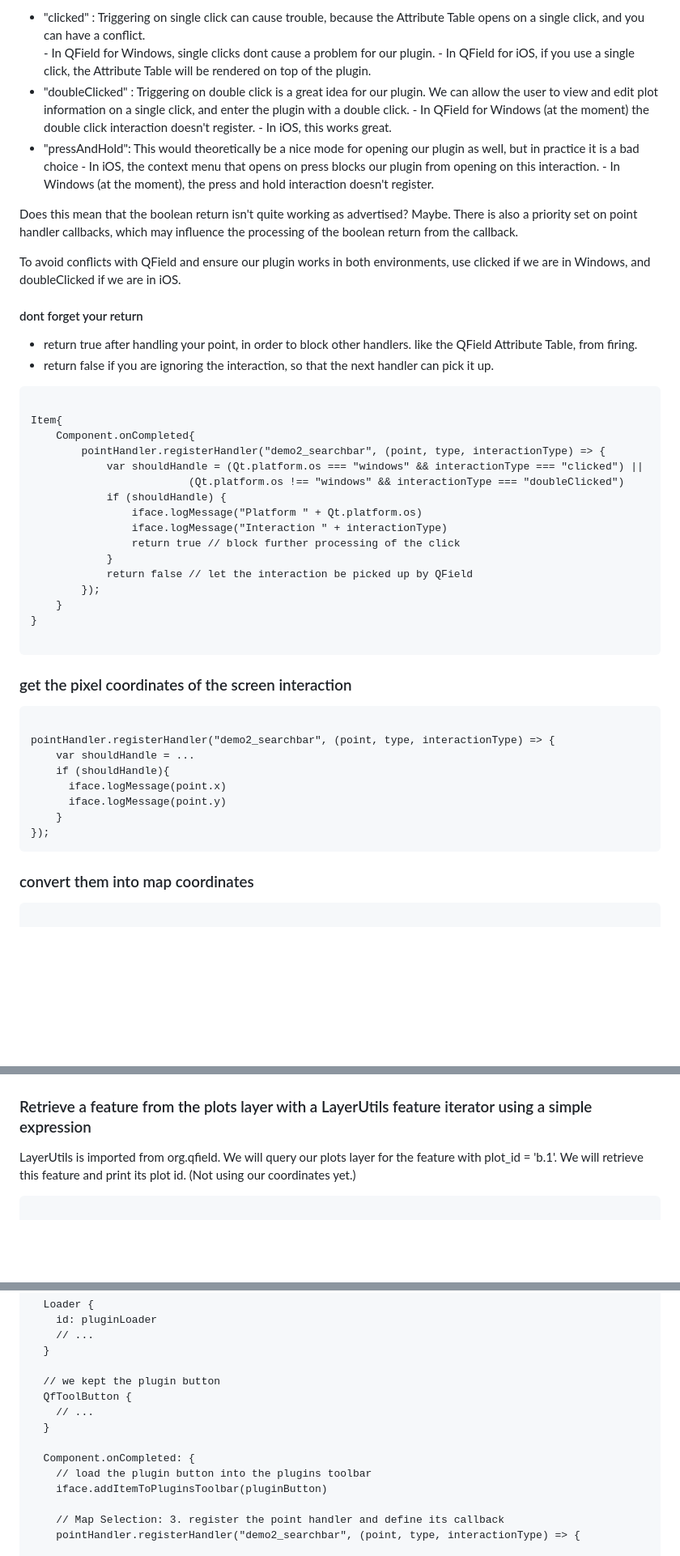
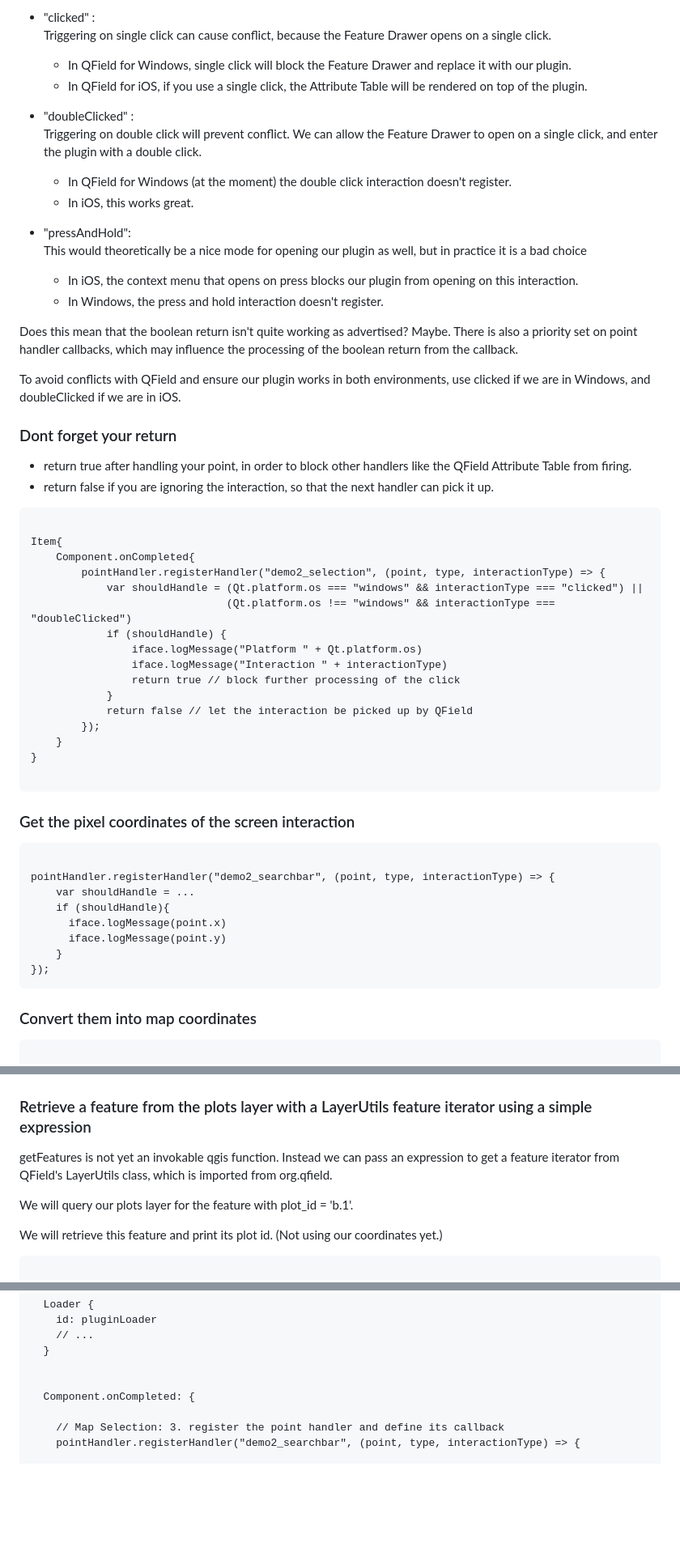
Before and after one commit to HeatherHillers/workshop_qfield_plugins_de, a Markdown page: docs/demo2/DEMO2_MAP_CLICK.md, 3 parts joined by grey strips. Shown: that part at 81% size. Drawn GitHub-style; blank space fills up the shorter version.

````diff
--- a/docs/demo2/DEMO2_MAP_CLICK.md
+++ b/docs/demo2/DEMO2_MAP_CLICK.md
@@ -108,31 +112,34 @@ Your handler processed the click
 
-- "clicked" : Triggering on single click can cause trouble, because the Attribute Table opens on a single click, and you can have a conflict.
-              - In QField for Windows, single clicks dont cause a problem for our plugin.
-              - In QField for iOS, if you use a single click, the Attribute Table will be rendered on top of the plugin.
-- "doubleClicked" : Triggering on double click is a great idea for our plugin.  We can allow the user to view and edit plot information
-                     on a single click, and enter the plugin with a double click.
-                     - In QField for Windows (at the moment) the double click interaction doesn't register.
-                     - In iOS, this works great.
-- "pressAndHold": This would theoretically be a nice mode for opening our plugin as well, but in practice it is a bad choice
-                    - In iOS, the context menu that opens on press blocks our plugin from opening on this interaction.
-                    - In Windows (at the moment), the press and hold interaction doesn't register.
+- "clicked" :
+  Triggering on single click can cause conflict, because the Feature Drawer opens on a single click.
+  - In QField for Windows, single click will block the Feature Drawer and replace it with our plugin.
+  - In QField for iOS, if you use a single click, the Attribute Table will be rendered on top of the plugin.
+
+- "doubleClicked" :
+  Triggering on double click will prevent conflict.  We can allow the Feature Drawer to open on a single click, and enter the plugin with a double click.
+  - In QField for Windows (at the moment) the double click interaction doesn't register.
+  - In iOS, this works great.
+- "pressAndHold":
+   This would theoretically be a nice mode for opening our plugin as well, but in practice it is a bad choice
+  - In iOS, the context menu that opens on press blocks our plugin from opening on this interaction.
+  - In Windows, the press and hold interaction doesn't register.
 
 Does this mean that the boolean return isn't quite working as advertised?  Maybe.  There is also a priority set on point handler callbacks, which may influence the processing of the boolean return from the callback.
 
 To avoid conflicts with QField and ensure our plugin works in both environments, use clicked if we are in Windows, and doubleClicked if we are in iOS.
 
-#### dont forget your return
+### Dont forget your return
 
-- return true after handling your point, in order to block other handlers. like the QField Attribute Table, from firing.
+- return true after handling your point, in order to block other handlers like the QField Attribute Table from firing.
 - return false if you are ignoring the interaction, so that the next handler can pick it up.
 
 ```qml
 
 Item{
     Component.onCompleted{
-        pointHandler.registerHandler("demo2_searchbar", (point, type, interactionType) => {
+        pointHandler.registerHandler("demo2_selection", (point, type, interactionType) => {
             var shouldHandle = (Qt.platform.os === "windows" && interactionType === "clicked") ||
-                         (Qt.platform.os !== "windows" && interactionType === "doubleClicked")
+                               (Qt.platform.os !== "windows" && interactionType === "doubleClicked")
             if (shouldHandle) {
                 iface.logMessage("Platform " + Qt.platform.os)
                 iface.logMessage("Interaction " + interactionType)
@@ -144,7 +151,7 @@ Item{
 }
 
 ```
-### get the pixel coordinates of the screen interaction
+### Get the pixel coordinates of the screen interaction
 
 ```qml
 
@@ -156,7 +163,8 @@ pointHandler.registerHandler("demo2_searchbar", (point, type, interactionType) =
     }
 });
 ```
-### convert them into map coordinates
+
+### Convert them into map coordinates
 ```qml
 
 pointHandler.registerHandler("demo2_searchbar", (point, type, interactionType) => {
@@ -194,7 +202,10 @@ pointHandler.registerHandler("demo2_searchbar", (point, type, interactionType) =
 
 ### Retrieve a feature from the plots layer with a LayerUtils feature iterator using a simple expression
 
-LayerUtils is imported from org.qfield.  We will query our plots layer for the feature with plot_id = 'b.1'.
+getFeatures is not yet an invokable qgis function.  Instead we can pass an expression to get a feature iterator from QField's LayerUtils class, which is imported from org.qfield.
+
+We will query our plots layer for the feature with plot_id = 'b.1'.
+
 We will retrieve this feature and print its plot id.  (Not using our coordinates yet.)
 
 ```qml
@@ -306,14 +317,8 @@ Item {
     // ...
   }
 
-  // we kept the plugin button
-  QfToolButton {
-    // ...
-  }
 
   Component.onCompleted: {
-    // load the plugin button into the plugins toolbar
-    iface.addItemToPluginsToolbar(pluginButton)
 
     // Map Selection: 3. register the point handler and define its callback
     pointHandler.registerHandler("demo2_searchbar", (point, type, interactionType) => {
````
Also changed, not shown: other parts of docs/demo2/DEMO2_MAP_CLICK.md (+18 -14 lines), docs/demo2/DEMO2_CLOSE.md (added, +66 -0 lines), docs/demo2/DEMO2_INTRO.md (+12 -18 lines), docs/demo2/DEMO2_PLOTID.md (added, +48 -0 lines), docs/demo2/img/demo2_log.png, docs/demo2/img/demo2_screen.png.
